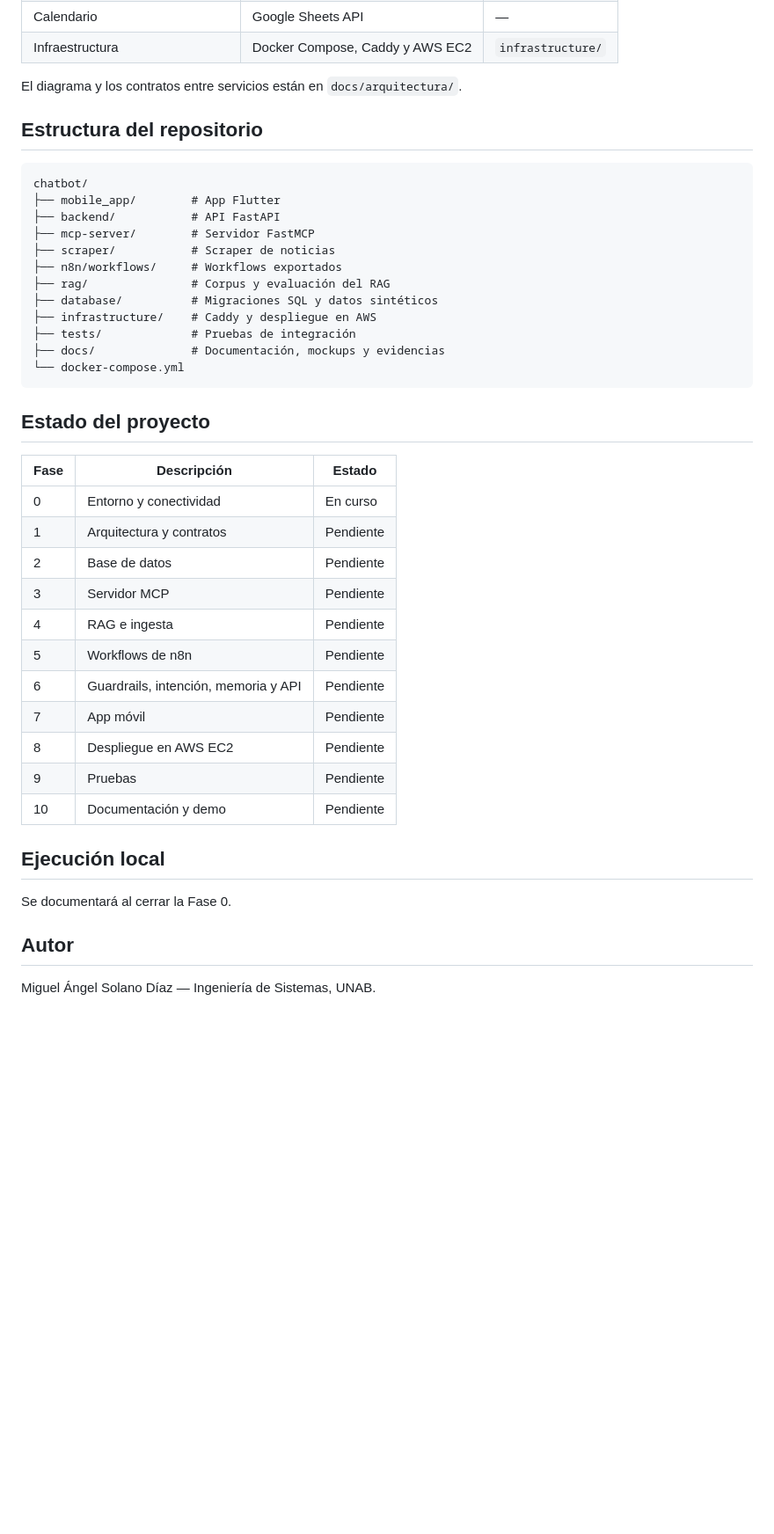
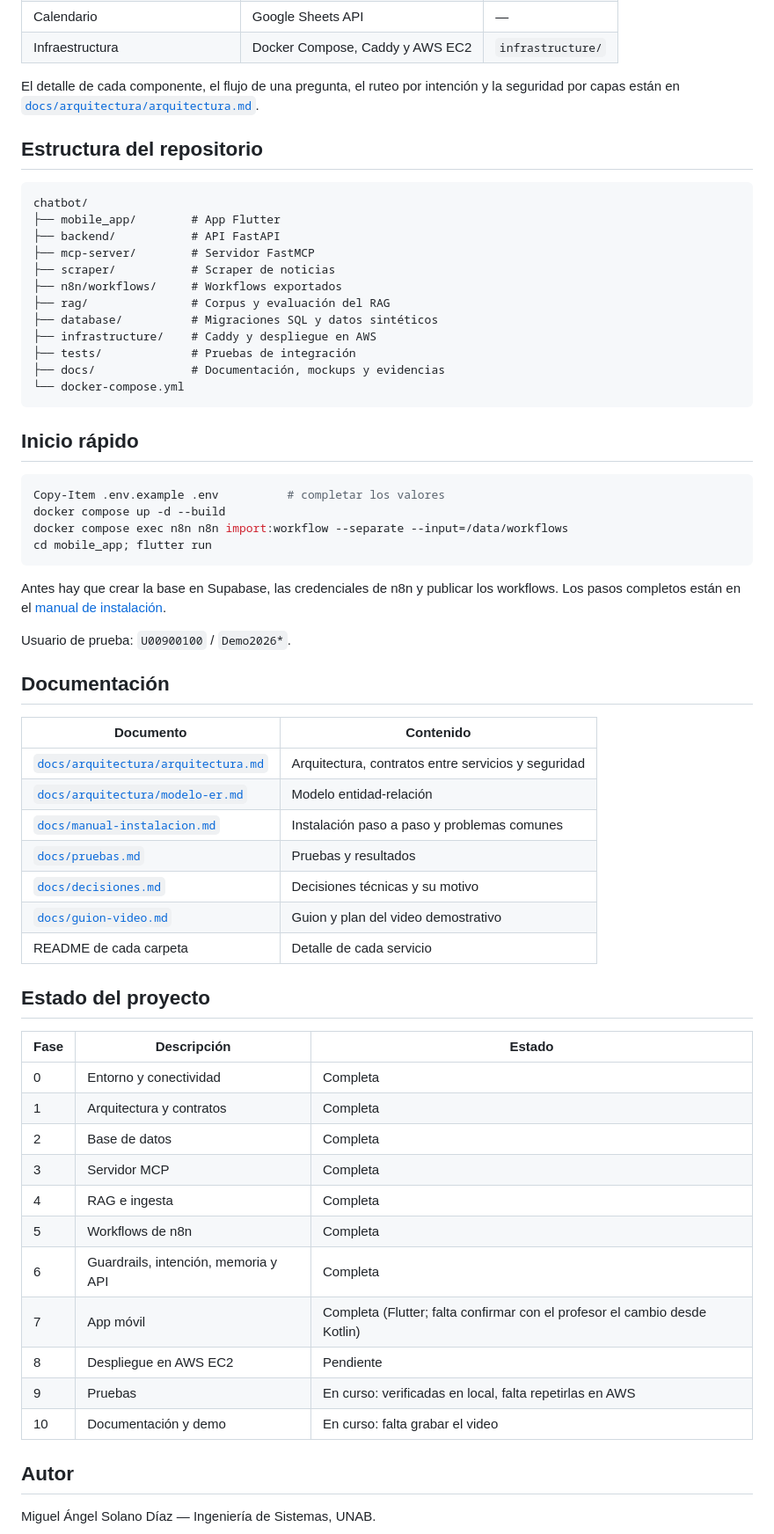
Before and after one commit to Codemikey21/chatbot, a Markdown page: README.md, the part around one of its changes. Shown at 88% size. Rendered like a GitHub page; blank space fills up the shorter version.

Commit message:
Agrega documentación: arquitectura, manual de instalación, pruebas y guion del video

````diff
--- a/README.md
+++ b/README.md
@@ -21,7 +34,7 @@ Proyecto final de la asignatura Ciencia de Datos — Ingeniería de Sistemas, UN
 | Calendario | Google Sheets API | — |
 | Infraestructura | Docker Compose, Caddy y AWS EC2 | `infrastructure/` |
 
-El diagrama y los contratos entre servicios están en `docs/arquitectura/`.
+El detalle de cada componente, el flujo de una pregunta, el ruteo por intención y la seguridad por capas están en [`docs/arquitectura/arquitectura.md`](docs/arquitectura/arquitectura.md).
 
 ## Estructura del repositorio
 
@@ -40,25 +53,46 @@ chatbot/
 └── docker-compose.yml
 ```
 
+## Inicio rápido
+
+```powershell
+Copy-Item .env.example .env          # completar los valores
+docker compose up -d --build
+docker compose exec n8n n8n import:workflow --separate --input=/data/workflows
+cd mobile_app; flutter run
+```
+
+Antes hay que crear la base en Supabase, las credenciales de n8n y publicar los workflows. Los pasos completos están en el [manual de instalación](docs/manual-instalacion.md).
+
+Usuario de prueba: `U00900100` / `Demo2026*`.
+
+## Documentación
+
+| Documento | Contenido |
+|---|---|
+| [`docs/arquitectura/arquitectura.md`](docs/arquitectura/arquitectura.md) | Arquitectura, contratos entre servicios y seguridad |
+| [`docs/arquitectura/modelo-er.md`](docs/arquitectura/modelo-er.md) | Modelo entidad-relación |
+| [`docs/manual-instalacion.md`](docs/manual-instalacion.md) | Instalación paso a paso y problemas comunes |
+| [`docs/pruebas.md`](docs/pruebas.md) | Pruebas y resultados |
+| [`docs/decisiones.md`](docs/decisiones.md) | Decisiones técnicas y su motivo |
+| [`docs/guion-video.md`](docs/guion-video.md) | Guion y plan del video demostrativo |
+| README de cada carpeta | Detalle de cada servicio |
+
 ## Estado del proyecto
 
 | Fase | Descripción | Estado |
 |---|---|---|
-| 0 | Entorno y conectividad | En curso |
-| 1 | Arquitectura y contratos | Pendiente |
-| 2 | Base de datos | Pendiente |
-| 3 | Servidor MCP | Pendiente |
-| 4 | RAG e ingesta | Pendiente |
-| 5 | Workflows de n8n | Pendiente |
-| 6 | Guardrails, intención, memoria y API | Pendiente |
-| 7 | App móvil | Pendiente |
+| 0 | Entorno y conectividad | Completa |
+| 1 | Arquitectura y contratos | Completa |
+| 2 | Base de datos | Completa |
+| 3 | Servidor MCP | Completa |
+| 4 | RAG e ingesta | Completa |
+| 5 | Workflows de n8n | Completa |
+| 6 | Guardrails, intención, memoria y API | Completa |
+| 7 | App móvil | Completa (Flutter; falta confirmar con el profesor el cambio desde Kotlin) |
 | 8 | Despliegue en AWS EC2 | Pendiente |
-| 9 | Pruebas | Pendiente |
-| 10 | Documentación y demo | Pendiente |
-
-## Ejecución local
-
-Se documentará al cerrar la Fase 0.
+| 9 | Pruebas | En curso: verificadas en local, falta repetirlas en AWS |
+| 10 | Documentación y demo | En curso: falta grabar el video |
 
 ## Autor
 
````
Also changed, not shown: other parts of README.md (+15 -2 lines), docs/arquitectura/arquitectura.md (added, +147 -0 lines), docs/guion-video.md (added, +70 -0 lines), docs/manual-instalacion.md (added, +189 -0 lines), docs/pruebas.md (added, +137 -0 lines), docs/arquitectura/arquitectura.png (added).
